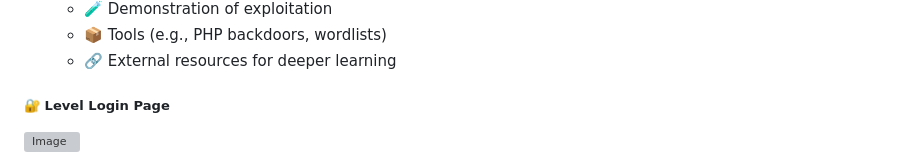
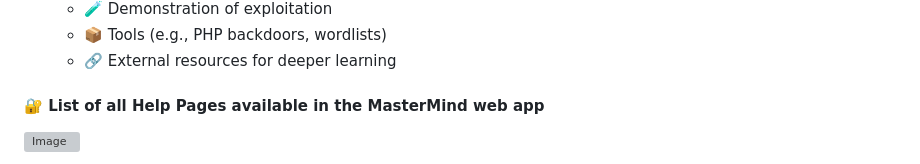
Before and after one commit to Ravindu-Denuwan-Godage/MasterMind, a Markdown page: README.md, the part around one of its changes. Drawn GitHub-style; grey boxes are pictures that could not be loaded.

```diff
--- a/README.md
+++ b/README.md
@@ -67,6 +67,6 @@ Welcome to **MasterMind**, a beginner-focused **Web Application Capture The Flag
    - 📦 Tools (e.g., PHP backdoors, wordlists)
    - 🔗 External resources for deeper learning
 
-##### 🔐 Level Login Page
+#### 🔐 List of all Help Pages available in the MasterMind web app
 ![Image](https://github.com/user-attachments/assets/e4d50aed-8117-4e0f-bdb4-9065343aa965)
 
```
Also changed, not shown: other parts of README.md (+2 -2 lines).
